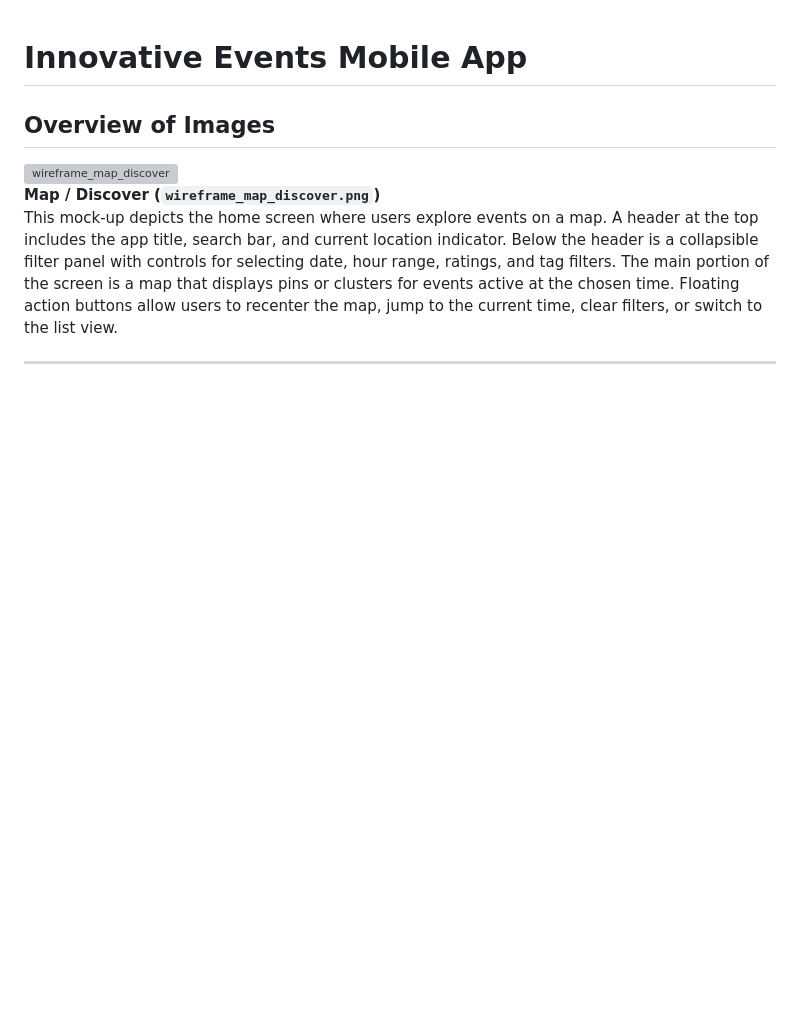
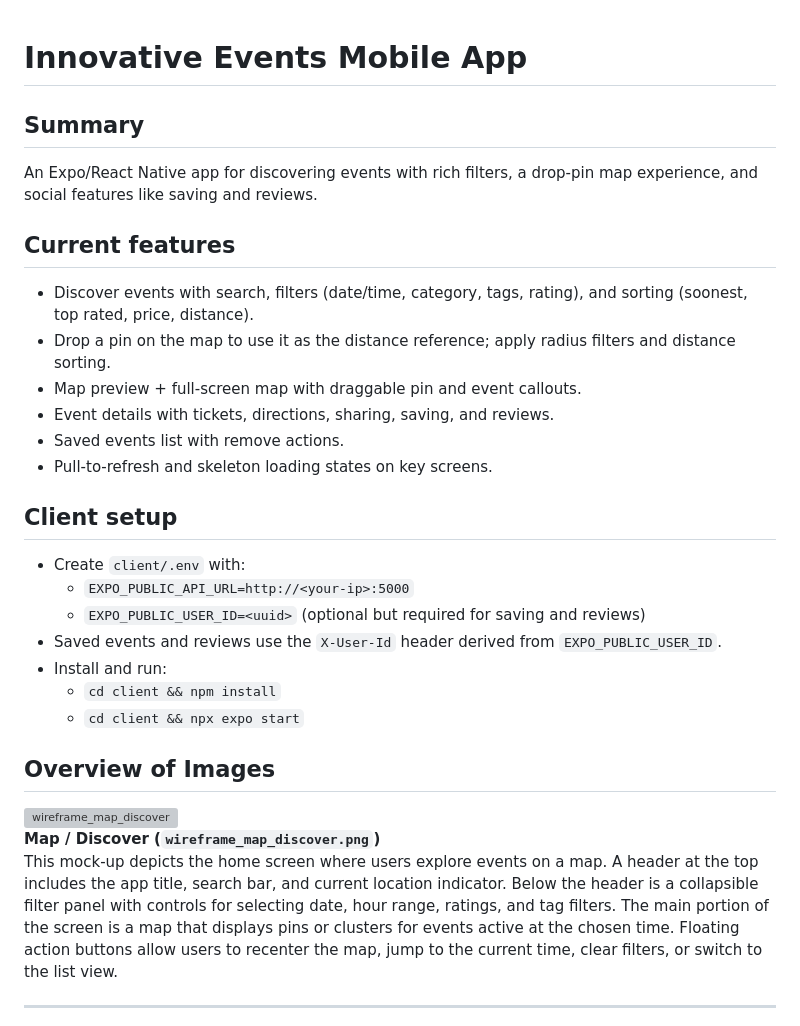
Before and after one commit to ditzu02/Innovative-Events-Mobile-App, a Markdown page: README.md, the part around one of its changes. Drawn GitHub-style; blank space fills up the shorter version; grey boxes are pictures that could not be loaded.

```diff
--- a/README.md
+++ b/README.md
@@ -1,4 +1,24 @@
 # Innovative Events Mobile App
+
+## Summary
+An Expo/React Native app for discovering events with rich filters, a drop-pin map experience, and social features like saving and reviews.
+
+## Current features
+- Discover events with search, filters (date/time, category, tags, rating), and sorting (soonest, top rated, price, distance).
+- Drop a pin on the map to use it as the distance reference; apply radius filters and distance sorting.
+- Map preview + full-screen map with draggable pin and event callouts.
+- Event details with tickets, directions, sharing, saving, and reviews.
+- Saved events list with remove actions.
+- Pull-to-refresh and skeleton loading states on key screens.
+
+## Client setup
+- Create `client/.env` with:
+  - `EXPO_PUBLIC_API_URL=http://<your-ip>:5000`
+  - `EXPO_PUBLIC_USER_ID=<uuid>` (optional but required for saving and reviews)
+- Saved events and reviews use the `X-User-Id` header derived from `EXPO_PUBLIC_USER_ID`.
+- Install and run:
+  - `cd client && npm install`
+  - `cd client && npx expo start`
 
 ## Overview of Images
 
```
Also changed, not shown: other parts of README.md (+14 -8 lines).
